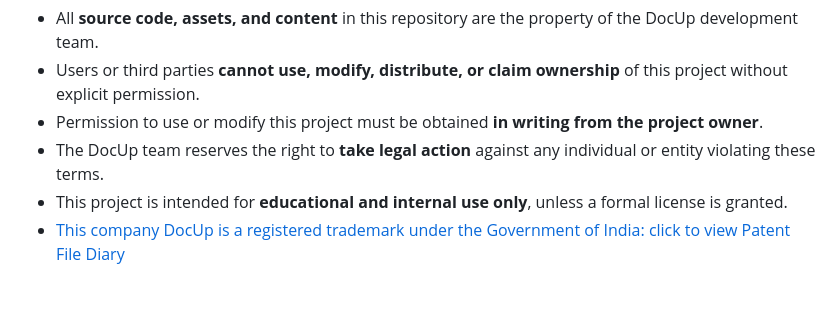
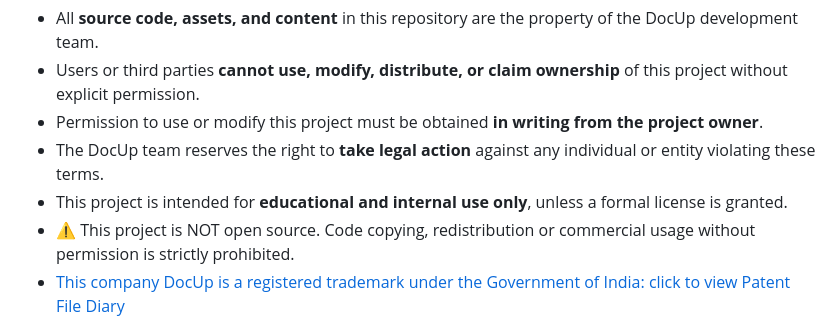
Before and after one commit to ssutopia2050-hub/DocUp, a Markdown page: README.md, the part around one of its changes. GitHub-like rendering; blank space fills up the shorter version.

```diff
--- a/README.md
+++ b/README.md
@@ -114,4 +114,6 @@ Any violation may result in **legal action** to the fullest extent of the law.
 - Permission to use or modify this project must be obtained **in writing from the project owner**.
 - The DocUp team reserves the right to **take legal action** against any individual or entity violating these terms.
 - This project is intended for **educational and internal use only**, unless a formal license is granted.
+- ⚠️ This project is NOT open source.
+  Code copying, redistribution or commercial usage without permission is strictly prohibited.
 - [This company DocUp is a registered trademark under the Government of India: click to view Patent File Diary](https://github.com/ssutopia2050-hub/DocUp/blob/0ac558183a5ddec520deff3e9b3a80c24e7ca538/Copyright%20Office.pdf)
```
Also changed, not shown: other parts of README.md (+1 -0 lines).
